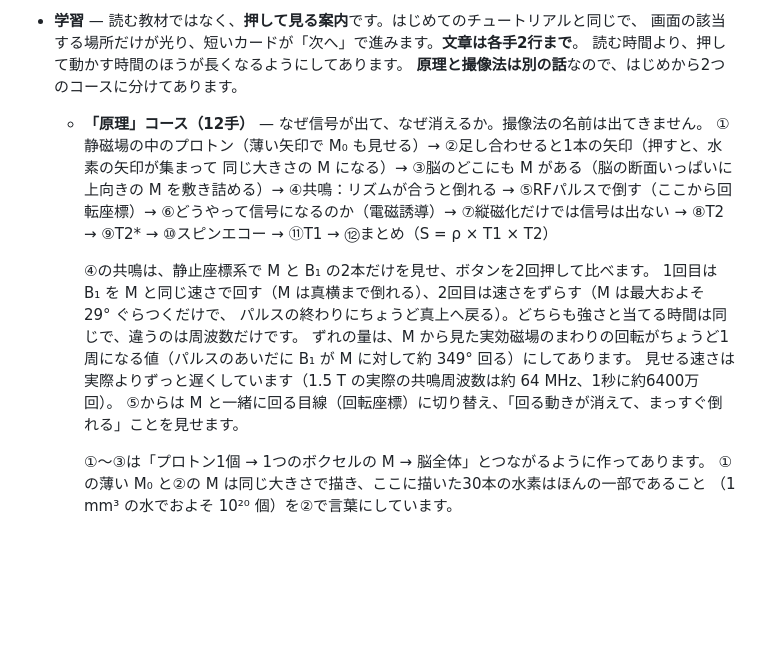
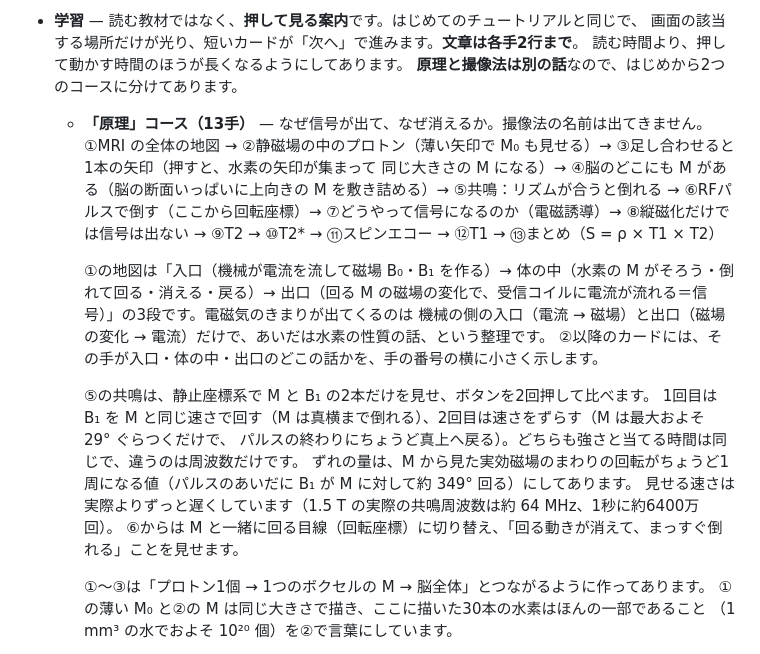
Before and after one commit to itosky79/MRI, a Markdown page: README.md, the part around the change. Drawn GitHub-style; blank space fills up the shorter version.

Commit message:
README：原理13手と全体の地図（入口・体の中・出口）を反映
Co-Authored-By: Claude Opus 5.5 <noreply@anthropic.com>
Claude-Session: https://claude.ai/code/session_01T6QRkSVQsXxgNbPVRYhevW

```diff
--- a/README.md
+++ b/README.md
@@ -66,18 +66,23 @@ B₁（オレンジ）が一瞬で消えずに見られます。
   画面の該当する場所だけが光り、短いカードが「次へ」で進みます。**文章は各手2行まで**。
   読む時間より、押して動かす時間のほうが長くなるようにしてあります。
   **原理と撮像法は別の話**なので、はじめから2つのコースに分けてあります。
-  - **「原理」コース（12手）** — なぜ信号が出て、なぜ消えるか。撮像法の名前は出てきません。
-    ①静磁場の中のプロトン（薄い矢印で M₀ も見せる）→ ②足し合わせると1本の矢印（押すと、水素の矢印が集まって
-    同じ大きさの M になる）→ ③脳のどこにも M がある（脳の断面いっぱいに上向きの M を敷き詰める）→
-    ④共鳴：リズムが合うと倒れる → ⑤RFパルスで倒す（ここから回転座標）→ ⑥どうやって信号になるのか（電磁誘導）→
-    ⑦縦磁化だけでは信号は出ない → ⑧T2 → ⑨T2* → ⑩スピンエコー → ⑪T1 → ⑫まとめ（S = ρ × T1 × T2）
+  - **「原理」コース（13手）** — なぜ信号が出て、なぜ消えるか。撮像法の名前は出てきません。
+    ①MRI の全体の地図 → ②静磁場の中のプロトン（薄い矢印で M₀ も見せる）→ ③足し合わせると1本の矢印（押すと、水素の矢印が集まって
+    同じ大きさの M になる）→ ④脳のどこにも M がある（脳の断面いっぱいに上向きの M を敷き詰める）→
+    ⑤共鳴：リズムが合うと倒れる → ⑥RFパルスで倒す（ここから回転座標）→ ⑦どうやって信号になるのか（電磁誘導）→
+    ⑧縦磁化だけでは信号は出ない → ⑨T2 → ⑩T2* → ⑪スピンエコー → ⑫T1 → ⑬まとめ（S = ρ × T1 × T2）
 
-    ④の共鳴は、静止座標系で M と B₁ の2本だけを見せ、ボタンを2回押して比べます。
+    ①の地図は「入口（機械が電流を流して磁場 B₀・B₁ を作る）→ 体の中（水素の M がそろう・倒れて回る・消える・戻る）→
+    出口（回る M の磁場の変化で、受信コイルに電流が流れる＝信号）」の3段です。電磁気のきまりが出てくるのは
+    機械の側の入口（電流 → 磁場）と出口（磁場の変化 → 電流）だけで、あいだは水素の性質の話、という整理です。
+    ②以降のカードには、その手が入口・体の中・出口のどこの話かを、手の番号の横に小さく示します。
+
+    ⑤の共鳴は、静止座標系で M と B₁ の2本だけを見せ、ボタンを2回押して比べます。
     1回目は B₁ を M と同じ速さで回す（M は真横まで倒れる）、2回目は速さをずらす（M は最大およそ 29° ぐらつくだけで、
     パルスの終わりにちょうど真上へ戻る）。どちらも強さと当てる時間は同じで、違うのは周波数だけです。
     ずれの量は、M から見た実効磁場のまわりの回転がちょうど1周になる値（パルスのあいだに B₁ が M に対して約 349° 回る）にしてあります。
     見せる速さは実際よりずっと遅くしています（1.5 T の実際の共鳴周波数は約 64 MHz、1秒に約6400万回）。
-    ⑤からは M と一緒に回る目線（回転座標）に切り替え、「回る動きが消えて、まっすぐ倒れる」ことを見せます。
+    ⑥からは M と一緒に回る目線（回転座標）に切り替え、「回る動きが消えて、まっすぐ倒れる」ことを見せます。
 
     ①〜③は「プロトン1個 → 1つのボクセルの M → 脳全体」とつながるように作ってあります。
     ①の薄い M₀ と②の M は同じ大きさで描き、ここに描いた30本の水素はほんの一部であること
```
